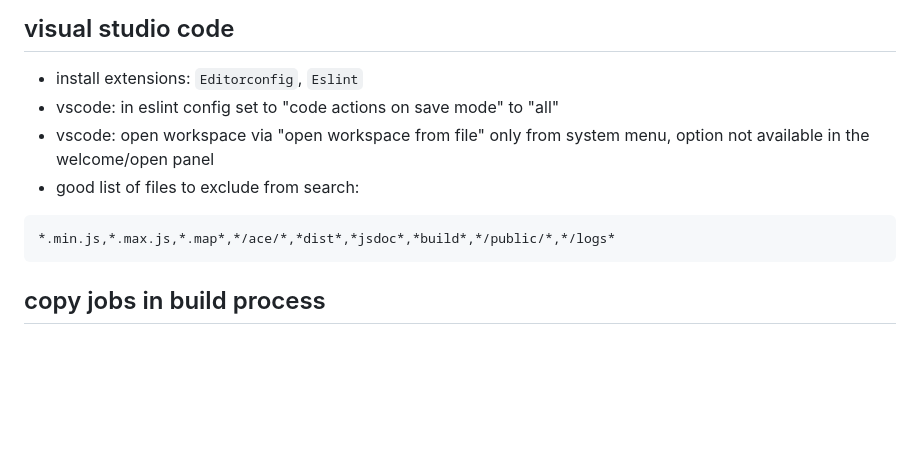
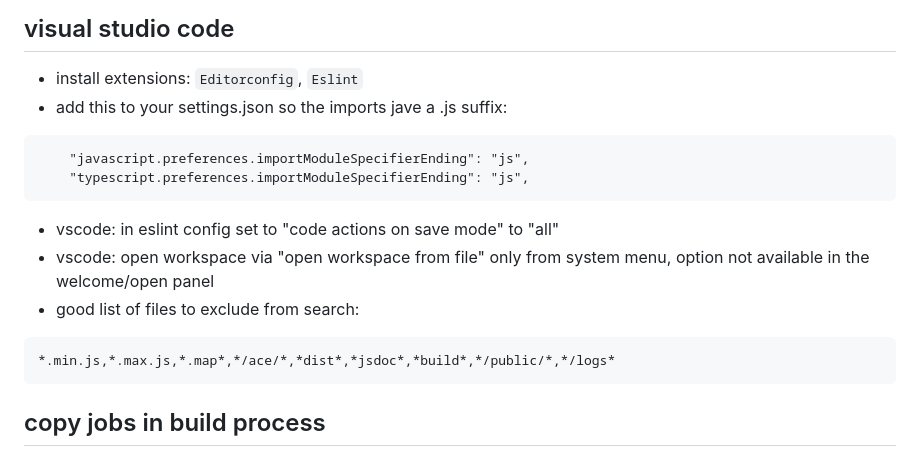
Before and after one commit to cables-gl/cables_dev, a Markdown page: docs/install.md, the part around the change. Rendered like a GitHub page; blank space fills up the shorter version.

````diff
--- a/docs/install.md
+++ b/docs/install.md
@@ -176,13 +176,17 @@ brew install imagemagick
 ## visual studio code
 
 * install extensions: `Editorconfig`, `Eslint`
+* add this to your settings.json so the imports jave a .js suffix:
+```
+    "javascript.preferences.importModuleSpecifierEnding": "js",
+    "typescript.preferences.importModuleSpecifierEnding": "js",
+```
 * vscode: in eslint config set to "code actions on save mode" to "all"
 * vscode: open workspace via "open workspace from file" only from system menu, option not available in the welcome/open panel
 * good list of files to exclude from search:
 ```
 *.min.js,*.max.js,*.map*,*/ace/*,*dist*,*jsdoc*,*build*,*/public/*,*/logs*
 ```
-
 ## copy jobs in build process
 
 ### cables
````
